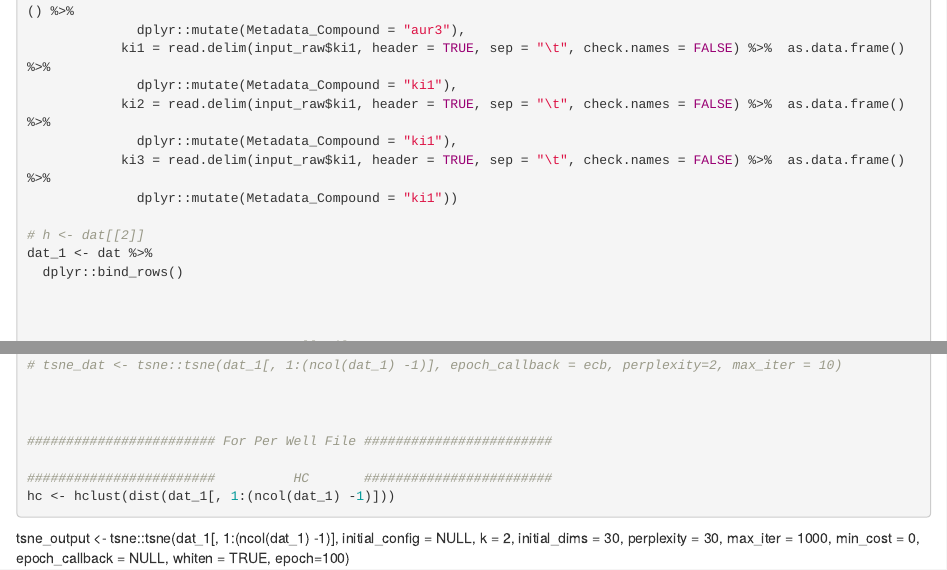
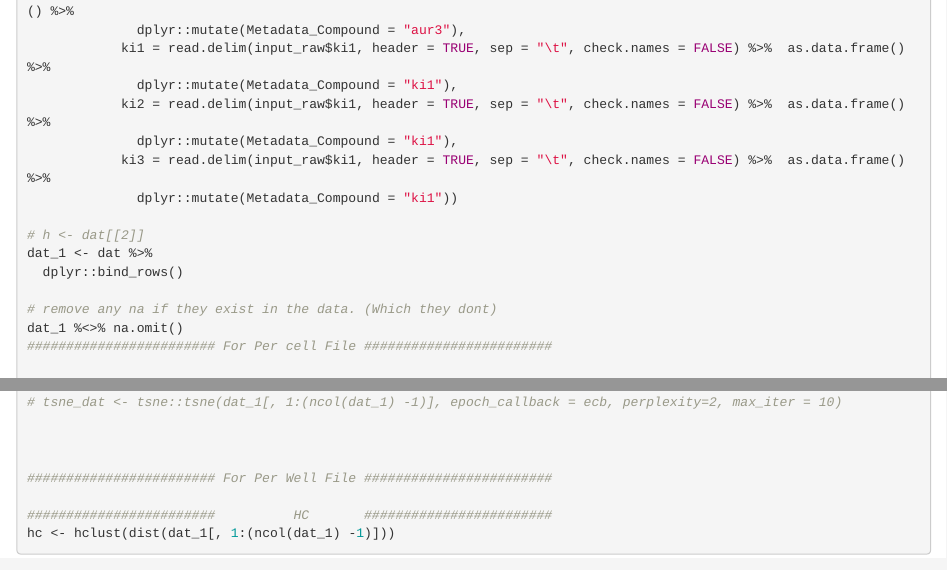
Before and after one commit to shntnu/cytomining-hackathon-wiki, an R Markdown document (6_visualize/visualization_analysis.rmd): the page in a window 1100 px wide, from 410 px down, and a second part further down, joined at a grey line. Rendered offline with R 4.5, knitr and Pandoc, with nearby package versions.

Commit message:
added na removal step

````diff
--- a/6_visualize/visualization_analysis.rmd
+++ b/6_visualize/visualization_analysis.rmd
@@ -31,8 +31,8 @@ dat <- list(aur1 = read.delim(input_raw$aur1, header = TRUE, sep = "\t", check.n
 dat_1 <- dat %>%
   dplyr::bind_rows()
 
-
-
+# remove any na if they exist in the data. (Which they dont)
+dat_1 %<>% na.omit()
 ######################## For Per cell File ########################
 
 ########################        PCA        ########################
@@ -54,5 +54,3 @@ ecb = function(x,y){ plot(x,t='n'); text(x,labels=dat_1$Metadata_Compound, col=c
 hc <- hclust(dist(dat_1[, 1:(ncol(dat_1) -1)]))
 
 ```
-
-tsne_output <- tsne::tsne(dat_1[, 1:(ncol(dat_1) -1)], initial_config = NULL, k = 2, initial_dims = 30, perplexity = 30, max_iter = 1000, min_cost = 0, epoch_callback = NULL, whiten = TRUE, epoch=100)
````
